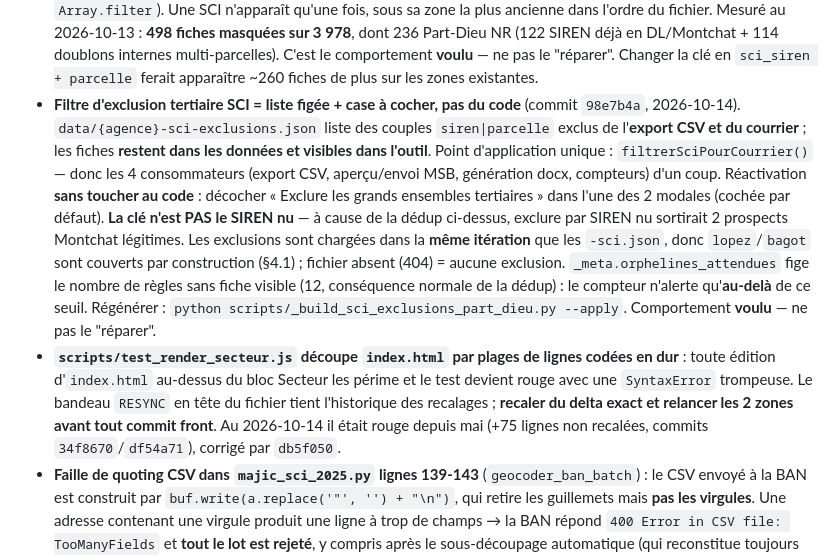
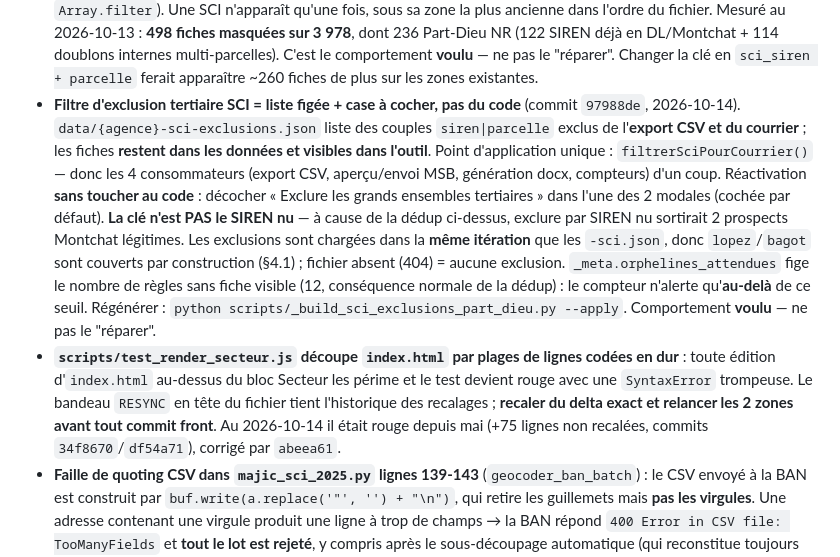
Before and after one commit to liquid69006/DPE-PROSPECTOR, a Markdown page: CLAUDE.md, the part around the change. GitHub-like rendering.

```diff
--- a/CLAUDE.md
+++ b/CLAUDE.md
@@ -200,8 +200,8 @@ Ces points sont **connus**, **acceptés en l'état**, et ne doivent **pas** êtr
 - **Auth worker & `secId` zone-suffixé** : `dauphine-lacassagne-montchat` n'est **pas** autorisé par égalité exacte du JWT patron ; `requireAuth` matche aussi **par préfixe** (`allowed.some(a => agenceId.startsWith(a + "-"))`). Toute zone intra-agence en dépend.
 - **`data/secteurs.json` ne connaît PAS la zone « Part-Dieu NR »** — divergence **assumée** (décision Yann, 2026-10-13). Ce fichier contient déjà les 2 autres zones SCI en `[lat, lon]` **inversé** (convention Leaflet, cf. son `_meta.format_note`) et n'est **pas lu** par `majic_sci_2025.py` : y déclarer Part-Dieu ferait une 3ᵉ source de vérité et risquerait que le pipeline Secteur croie devoir traiter cette zone — or elle n'a ni light, ni KML d'îlotage, ni RNC/BDNB/DVF. À traiter séparément **si** Secteur est un jour étendu à Part-Dieu.
 - **Dédup front SCI = `sci_siren || sci_nom`, première occurrence gagnante** (`index.html` ~6269-6276, `Array.filter`). Une SCI n'apparaît qu'une fois, sous sa zone la plus ancienne dans l'ordre du fichier. Mesuré au 2026-10-13 : **498 fiches masquées sur 3 978**, dont 236 Part-Dieu NR (122 SIREN déjà en DL/Montchat + 114 doublons internes multi-parcelles). C'est le comportement **voulu** — ne pas le "réparer". Changer la clé en `sci_siren + parcelle` ferait apparaître ~260 fiches de plus sur les zones existantes.
-- **Filtre d'exclusion tertiaire SCI = liste figée + case à cocher, pas du code** (commit `98e7b4a`, 2026-10-14). `data/{agence}-sci-exclusions.json` liste des couples `siren|parcelle` exclus de l'**export CSV et du courrier** ; les fiches **restent dans les données et visibles dans l'outil**. Point d'application unique : `filtrerSciPourCourrier()` — donc les 4 consommateurs (export CSV, aperçu/envoi MSB, génération docx, compteurs) d'un coup. Réactivation **sans toucher au code** : décocher « Exclure les grands ensembles tertiaires » dans l'une des 2 modales (cochée par défaut). **La clé n'est PAS le SIREN nu** — à cause de la dédup ci-dessus, exclure par SIREN nu sortirait 2 prospects Montchat légitimes. Les exclusions sont chargées dans la **même itération** que les `-sci.json`, donc `lopez`/`bagot` sont couverts par construction (§4.1) ; fichier absent (404) = aucune exclusion. `_meta.orphelines_attendues` fige le nombre de règles sans fiche visible (12, conséquence normale de la dédup) : le compteur n'alerte qu'**au-delà** de ce seuil. Régénérer : `python scripts/_build_sci_exclusions_part_dieu.py --apply`. Comportement **voulu** — ne pas le "réparer".
-- **`scripts/test_render_secteur.js` découpe `index.html` par plages de lignes codées en dur** : toute édition d'`index.html` au-dessus du bloc Secteur les périme et le test devient rouge avec une `SyntaxError` trompeuse. Le bandeau `RESYNC` en tête du fichier tient l'historique des recalages ; **recaler du delta exact et relancer les 2 zones avant tout commit front**. Au 2026-10-14 il était rouge depuis mai (+75 lignes non recalées, commits `34f8670`/`df54a71`), corrigé par `db5f050`.
+- **Filtre d'exclusion tertiaire SCI = liste figée + case à cocher, pas du code** (commit `97988de`, 2026-10-14). `data/{agence}-sci-exclusions.json` liste des couples `siren|parcelle` exclus de l'**export CSV et du courrier** ; les fiches **restent dans les données et visibles dans l'outil**. Point d'application unique : `filtrerSciPourCourrier()` — donc les 4 consommateurs (export CSV, aperçu/envoi MSB, génération docx, compteurs) d'un coup. Réactivation **sans toucher au code** : décocher « Exclure les grands ensembles tertiaires » dans l'une des 2 modales (cochée par défaut). **La clé n'est PAS le SIREN nu** — à cause de la dédup ci-dessus, exclure par SIREN nu sortirait 2 prospects Montchat légitimes. Les exclusions sont chargées dans la **même itération** que les `-sci.json`, donc `lopez`/`bagot` sont couverts par construction (§4.1) ; fichier absent (404) = aucune exclusion. `_meta.orphelines_attendues` fige le nombre de règles sans fiche visible (12, conséquence normale de la dédup) : le compteur n'alerte qu'**au-delà** de ce seuil. Régénérer : `python scripts/_build_sci_exclusions_part_dieu.py --apply`. Comportement **voulu** — ne pas le "réparer".
+- **`scripts/test_render_secteur.js` découpe `index.html` par plages de lignes codées en dur** : toute édition d'`index.html` au-dessus du bloc Secteur les périme et le test devient rouge avec une `SyntaxError` trompeuse. Le bandeau `RESYNC` en tête du fichier tient l'historique des recalages ; **recaler du delta exact et relancer les 2 zones avant tout commit front**. Au 2026-10-14 il était rouge depuis mai (+75 lignes non recalées, commits `34f8670`/`df54a71`), corrigé par `abeea61`.
 - **Faille de quoting CSV dans `majic_sci_2025.py` lignes 139-143** (`geocoder_ban_batch`) : le CSV envoyé à la BAN est construit par `buf.write(a.replace('"', '') + "\n")`, qui retire les guillemets mais **pas les virgules**. Une adresse contenant une virgule produit une ligne à trop de champs → la BAN répond `400 Error in CSV file: TooManyFields` et **tout le lot est rejeté**, y compris après le sous-découpage automatique (qui reconstitue toujours un lot contenant la fautive). **Latente mais réelle** : les adresses de *bien* sont reconstruites depuis MAJIC champ par champ et n'ont jamais de virgule ; seules les adresses de *siège* (texte libre de recherche-entreprises) déclenchent le bug. Rencontré le 2026-10-13 sur le chantier Part-Dieu : 7 adresses à virgule (ex. `LE BRITANNIA, ALLEE C 20 BOULEVARD EUGENE DERUELLE`) faisaient échouer 112 géocodages sur 1 429. Correctif appliqué **uniquement** dans `scripts/_etape23_part_dieu_nr.py` (`csv.writer` + `QUOTE_MINIMAL`) — **`majic_sci_2025.py` n'est PAS corrigé**, cf. §8.
 
 ---
```
Also changed, not shown: JOURNAL.md (+2 -2 lines), PIPELINE.md (+1 -1 lines).
